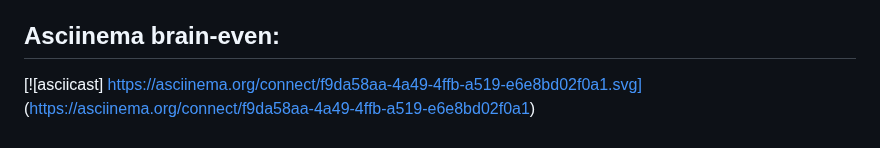
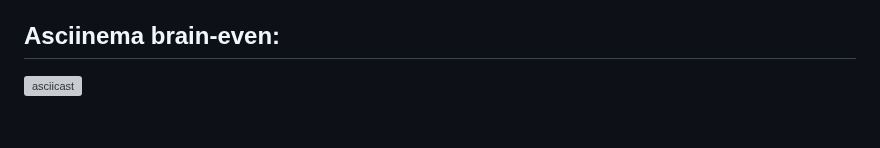
Before and after one commit to Elena-1710/hexlet-git, a Markdown page: README.md, the part around the change. Rendered like a GitHub page; grey boxes are pictures that could not be loaded.

Commit message:
add asciinema

```diff
--- a/README.md
+++ b/README.md
@@ -106,4 +106,4 @@ toLowerCase – приведение к нижнему регистру
 
 ## Asciinema brain-even:
 
-[![asciicast] https://asciinema.org/connect/f9da58aa-4a49-4ffb-a519-e6e8bd02f0a1.svg] (https://asciinema.org/connect/f9da58aa-4a49-4ffb-a519-e6e8bd02f0a1)
+[![asciicast](https://asciinema.org/a/EqxDccHyb8sHhuKL3f22RW2F7.svg)](https://asciinema.org/a/EqxDccHyb8sHhuKL3f22RW2F7)
```
